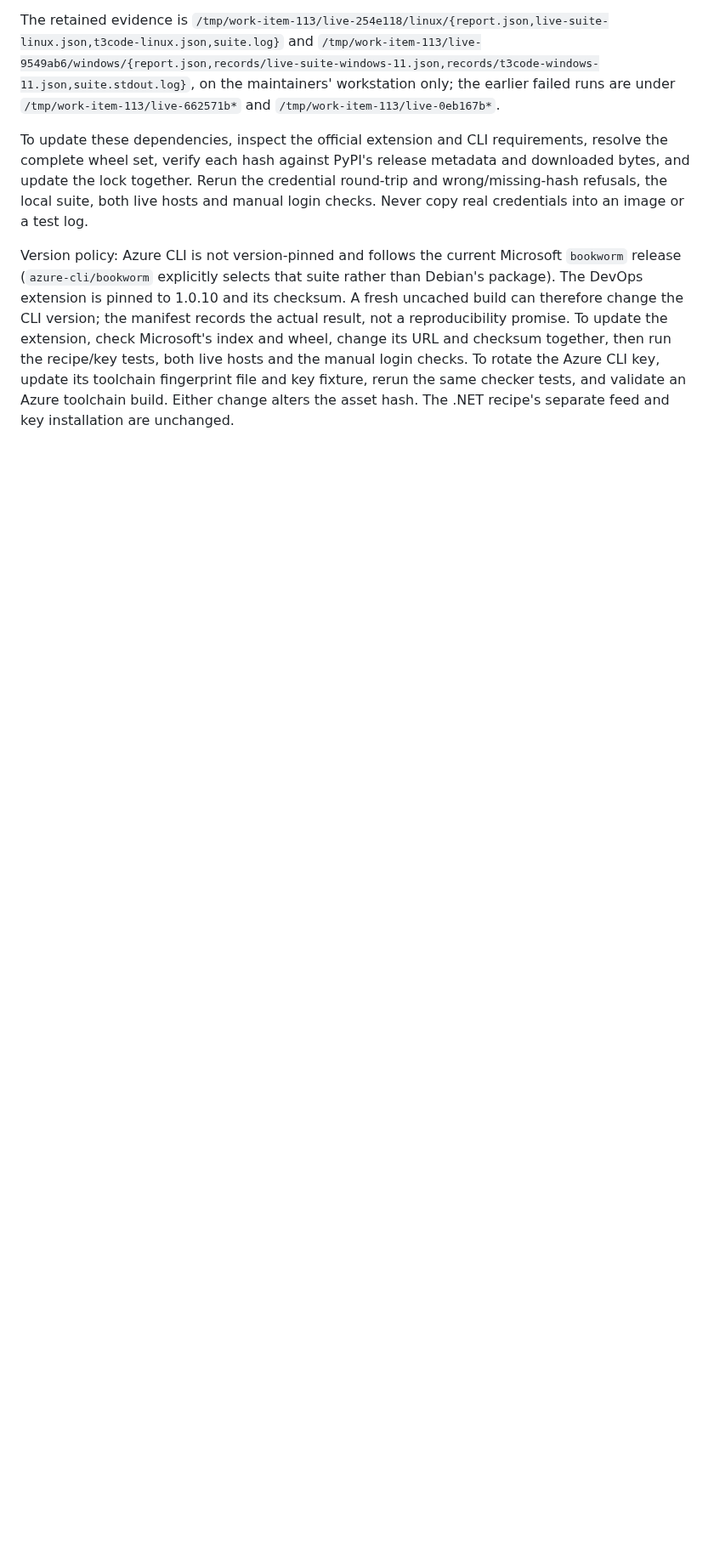
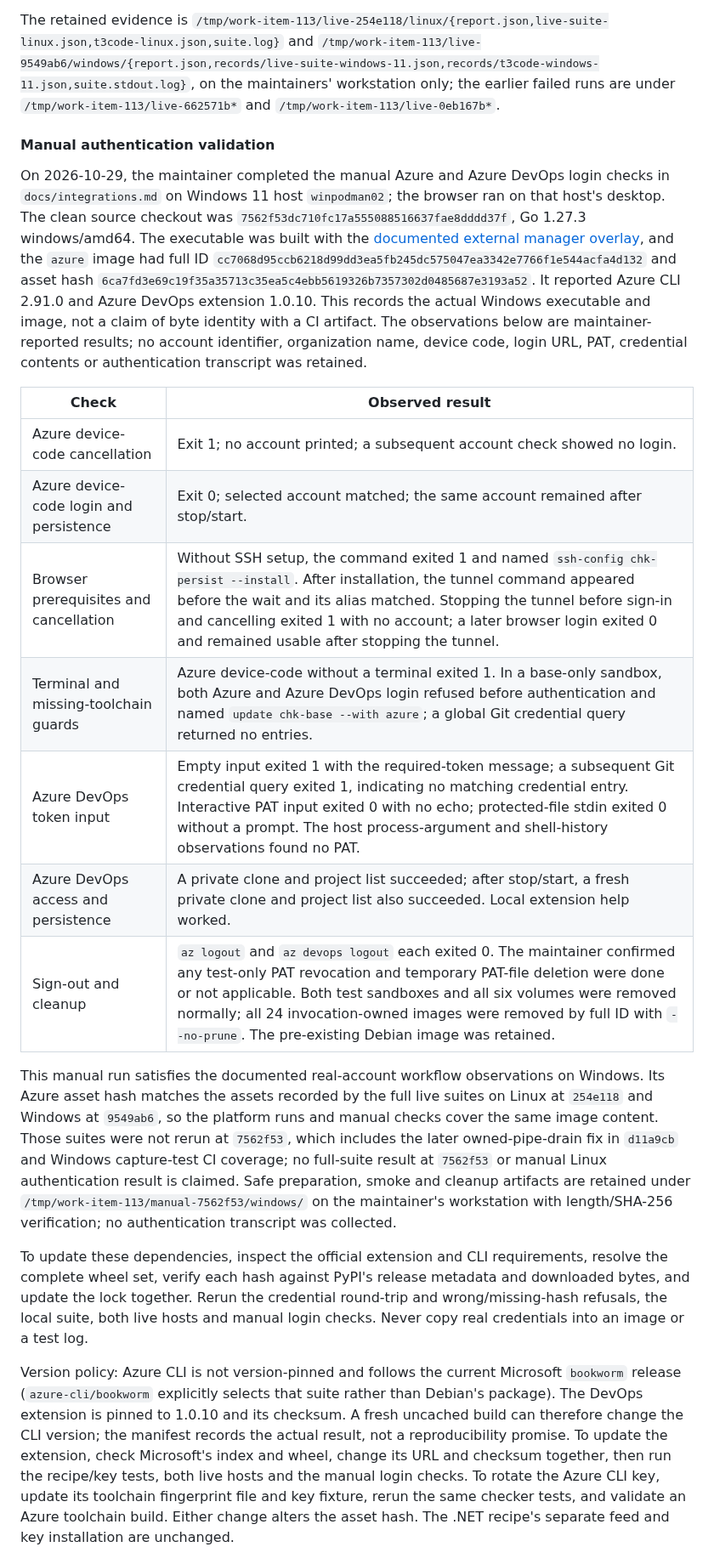
Before and after one commit to grauzone-labs/sandboxed-agents, a Markdown page: docs/maintainers.md, the part around one of its changes. Shown at 85% size. Drawn GitHub-style; blank space fills up the shorter version.

```diff
--- a/docs/maintainers.md
+++ b/docs/maintainers.md
@@ -200,6 +200,22 @@ What these two runs do not show:
 - **Offline race run.** `go test -race` could not run on the development machine (cgo disabled, no C compiler); the race result is unknown, not a pass.
 
 The retained evidence is `/tmp/work-item-113/live-254e118/linux/{report.json,live-suite-linux.json,t3code-linux.json,suite.log}` and `/tmp/work-item-113/live-9549ab6/windows/{report.json,records/live-suite-windows-11.json,records/t3code-windows-11.json,suite.stdout.log}`, on the maintainers' workstation only; the earlier failed runs are under `/tmp/work-item-113/live-662571b*` and `/tmp/work-item-113/live-0eb167b*`.
+
+#### Manual authentication validation
+
+On 2026-10-29, the maintainer completed the manual Azure and Azure DevOps login checks in `docs/integrations.md` on Windows 11 host `winpodman02`; the browser ran on that host's desktop. The clean source checkout was `7562f53dc710fc17a555088516637fae8dddd37f`, Go 1.27.3 windows/amd64. The executable was built with the [documented external manager overlay](#development-builds-with-the-manager), and the `azure` image had full ID `cc7068d95ccb6218d99dd3ea5fb245dc575047ea3342e7766f1e544acfa4d132` and asset hash `6ca7fd3e69c19f35a35713c35ea5c4ebb5619326b7357302d0485687e3193a52`. It reported Azure CLI 2.91.0 and Azure DevOps extension 1.0.10. This records the actual Windows executable and image, not a claim of byte identity with a CI artifact. The observations below are maintainer-reported results; no account identifier, organization name, device code, login URL, PAT, credential contents or authentication transcript was retained.
+
+| Check | Observed result |
+| --- | --- |
+| Azure device-code cancellation | Exit 1; no account printed; a subsequent account check showed no login. |
+| Azure device-code login and persistence | Exit 0; selected account matched; the same account remained after stop/start. |
+| Browser prerequisites and cancellation | Without SSH setup, the command exited 1 and named `ssh-config chk-persist --install`. After installation, the tunnel command appeared before the wait and its alias matched. Stopping the tunnel before sign-in and cancelling exited 1 with no account; a later browser login exited 0 and remained usable after stopping the tunnel. |
+| Terminal and missing-toolchain guards | Azure device-code without a terminal exited 1. In a base-only sandbox, both Azure and Azure DevOps login refused before authentication and named `update chk-base --with azure`; a global Git credential query returned no entries. |
+| Azure DevOps token input | Empty input exited 1 with the required-token message; a subsequent Git credential query exited 1, indicating no matching credential entry. Interactive PAT input exited 0 with no echo; protected-file stdin exited 0 without a prompt. The host process-argument and shell-history observations found no PAT. |
+| Azure DevOps access and persistence | A private clone and project list succeeded; after stop/start, a fresh private clone and project list also succeeded. Local extension help worked. |
+| Sign-out and cleanup | `az logout` and `az devops logout` each exited 0. The maintainer confirmed any test-only PAT revocation and temporary PAT-file deletion were done or not applicable. Both test sandboxes and all six volumes were removed normally; all 24 invocation-owned images were removed by full ID with `--no-prune`. The pre-existing Debian image was retained. |
+
+This manual run satisfies the documented real-account workflow observations on Windows. Its Azure asset hash matches the assets recorded by the full live suites on Linux at `254e118` and Windows at `9549ab6`, so the platform runs and manual checks cover the same image content. Those suites were not rerun at `7562f53`, which includes the later owned-pipe-drain fix in `d11a9cb` and Windows capture-test CI coverage; no full-suite result at `7562f53` or manual Linux authentication result is claimed. Safe preparation, smoke and cleanup artifacts are retained under `/tmp/work-item-113/manual-7562f53/windows/` on the maintainer's workstation with length/SHA-256 verification; no authentication transcript was collected.
 
 To update these dependencies, inspect the official extension and CLI requirements, resolve the complete wheel set, verify each hash against PyPI's release metadata and downloaded bytes, and update the lock together. Rerun the credential round-trip and wrong/missing-hash refusals, the local suite, both live hosts and manual login checks. Never copy real credentials into an image or a test log.
 
```
Also changed, not shown: other parts of docs/maintainers.md (+5 -5 lines), docs/integrations.md (+1 -1 lines).
